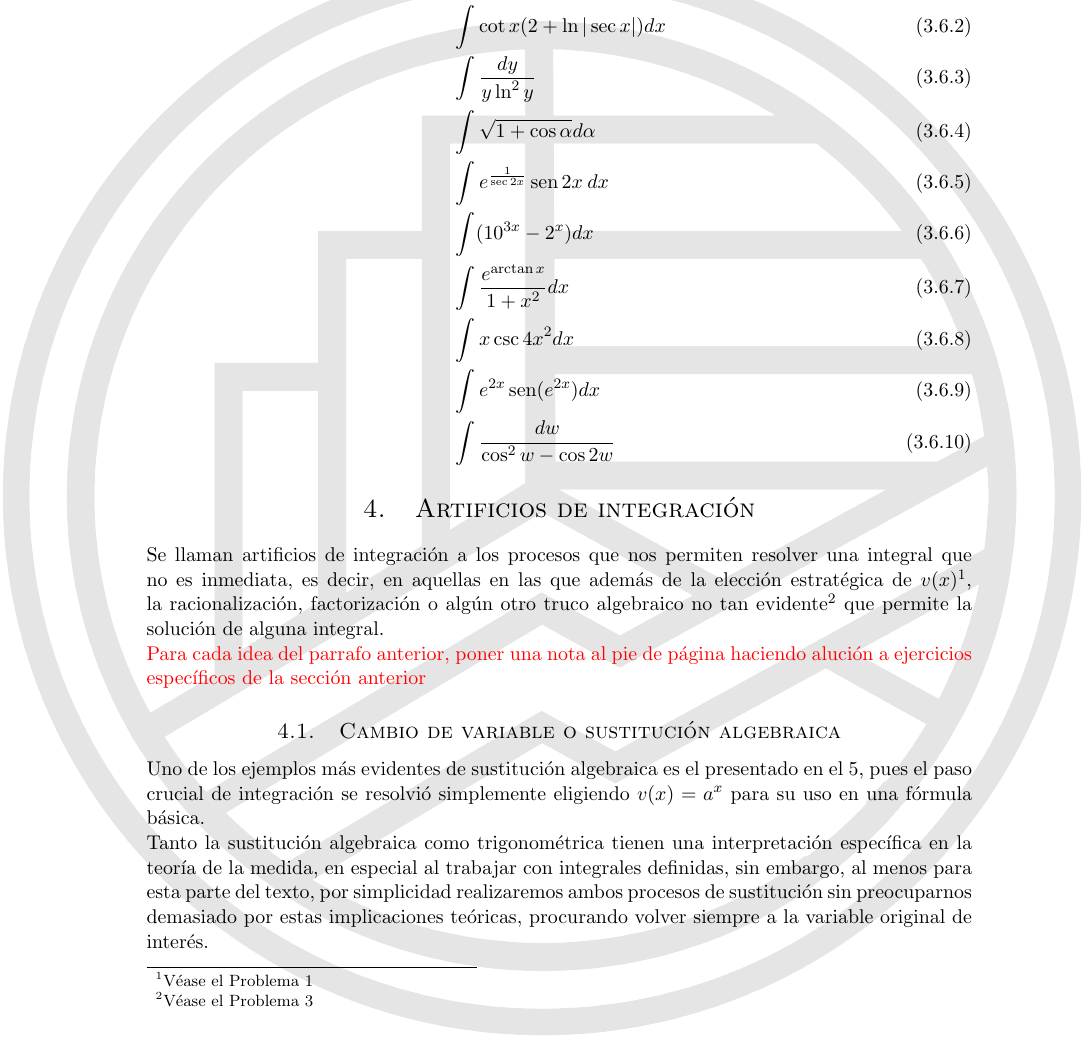
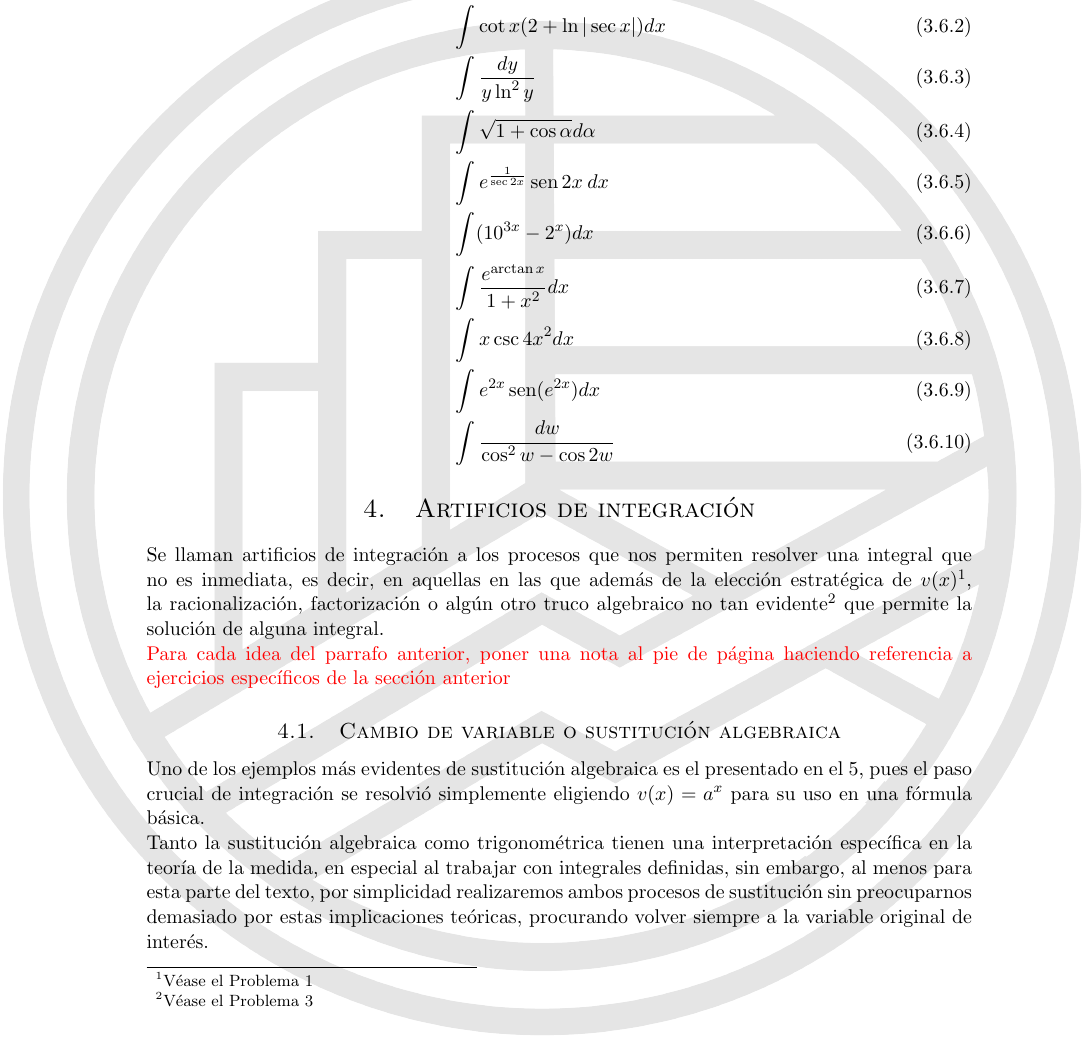
Before and after one commit to VictorGarciaDS/NotasIntegracion, a LaTeX document (Integración.tex, which reads Artificios.tex): part of page 15 of 37, cut so that both start at the same text. Compiled offline with pdfLaTeX.

Commit message:
se cambio una palabra para probar

```diff
--- a/Artificios.tex
+++ b/Artificios.tex
@@ -1,7 +1,7 @@
 \section{Artificios de integración}\label{sec4}
 Se llaman artificios de integración a los procesos que nos permiten resolver una integral que no es inmediata, es decir, en aquellas en las que además de la elección estratégica de $v(x)$\footnote{Véase \cref{problema1}}, la racionalización, factorización o algún otro truco algebraico no tan evidente\footnote{Véase \cref{problema3}} que permite la solución de alguna integral.
 
-\textcolor{red}{Para cada idea del parrafo anterior, poner una nota al pie de página haciendo alución a ejercicios específicos de la sección anterior}
+\textcolor{red}{Para cada idea del parrafo anterior, poner una nota al pie de página haciendo referencia a ejercicios específicos de la sección anterior}
 
 \input{ArtificiosSustitucionAlg.tex}
 
```
